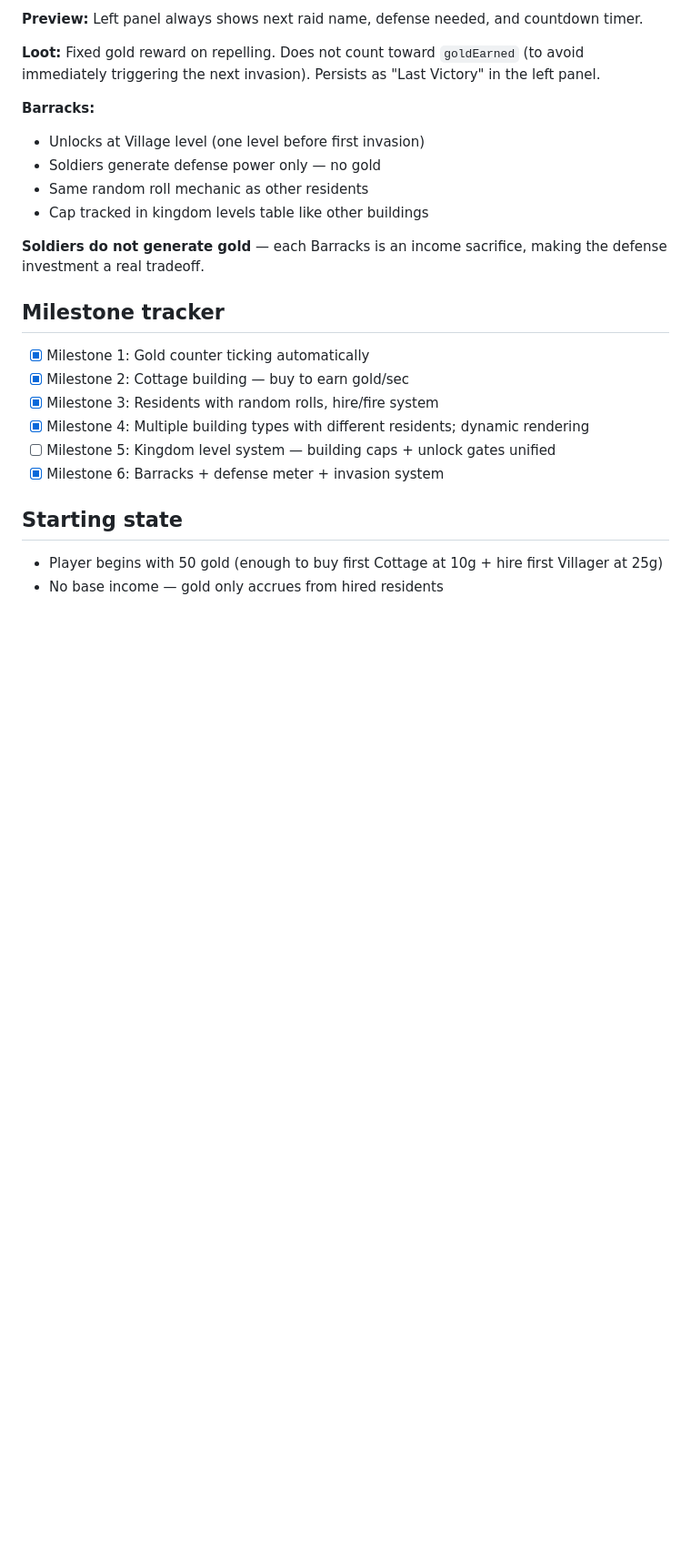
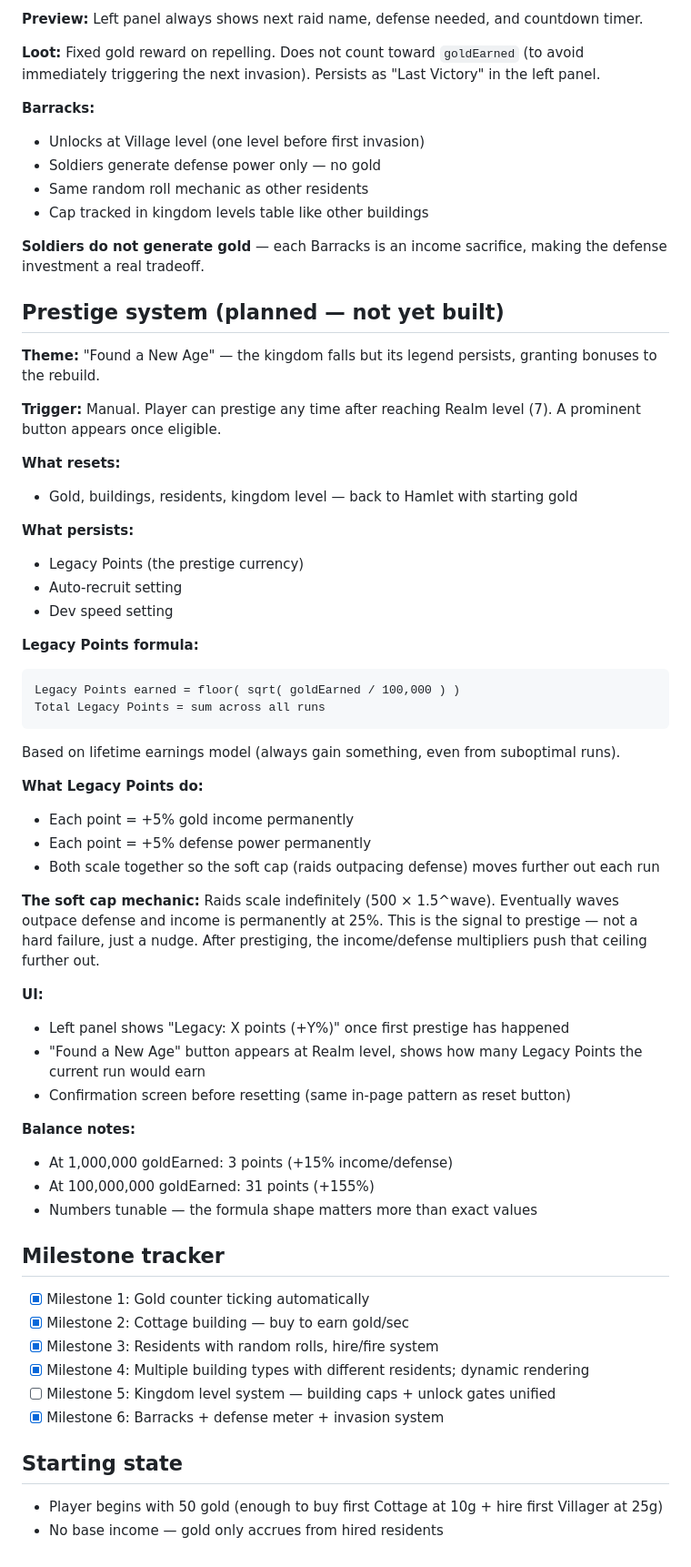
Before and after one commit to simpsonbm1/idlegame, a Markdown page: CLAUDE.md, the part around the change. Shown at 91% size. Rendered like a GitHub page; blank space fills up the shorter version.

Commit message:
Document prestige system design goals in CLAUDE.md
Co-Authored-By: Claude Sonnet 4.6 <noreply@anthropic.com>

````diff
--- a/CLAUDE.md
+++ b/CLAUDE.md
@@ -134,6 +134,45 @@ All numbers are tunable.
 
 **Soldiers do not generate gold** — each Barracks is an income sacrifice, making the defense investment a real tradeoff.
 
+## Prestige system (planned — not yet built)
+
+**Theme:** "Found a New Age" — the kingdom falls but its legend persists, granting bonuses to the rebuild.
+
+**Trigger:** Manual. Player can prestige any time after reaching Realm level (7). A prominent button appears once eligible.
+
+**What resets:**
+- Gold, buildings, residents, kingdom level — back to Hamlet with starting gold
+
+**What persists:**
+- Legacy Points (the prestige currency)
+- Auto-recruit setting
+- Dev speed setting
+
+**Legacy Points formula:**
+```
+Legacy Points earned = floor( sqrt( goldEarned / 100,000 ) )
+Total Legacy Points = sum across all runs
+```
+Based on lifetime earnings model (always gain something, even from suboptimal runs).
+
+**What Legacy Points do:**
+- Each point = +5% gold income permanently
+- Each point = +5% defense power permanently
+- Both scale together so the soft cap (raids outpacing defense) moves further out each run
+
+**The soft cap mechanic:**
+Raids scale indefinitely (500 × 1.5^wave). Eventually waves outpace defense and income is permanently at 25%. This is the signal to prestige — not a hard failure, just a nudge. After prestiging, the income/defense multipliers push that ceiling further out.
+
+**UI:**
+- Left panel shows "Legacy: X points (+Y%)" once first prestige has happened
+- "Found a New Age" button appears at Realm level, shows how many Legacy Points the current run would earn
+- Confirmation screen before resetting (same in-page pattern as reset button)
+
+**Balance notes:**
+- At 1,000,000 goldEarned: 3 points (+15% income/defense)
+- At 100,000,000 goldEarned: 31 points (+155%)
+- Numbers tunable — the formula shape matters more than exact values
+
 ## Milestone tracker
 - [x] Milestone 1: Gold counter ticking automatically
 - [x] Milestone 2: Cottage building — buy to earn gold/sec
````
